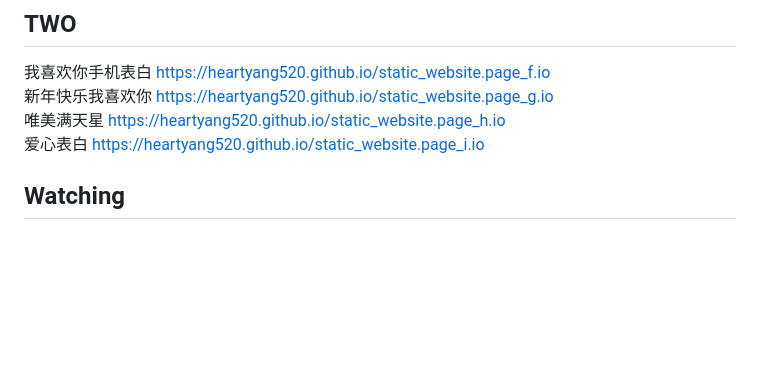
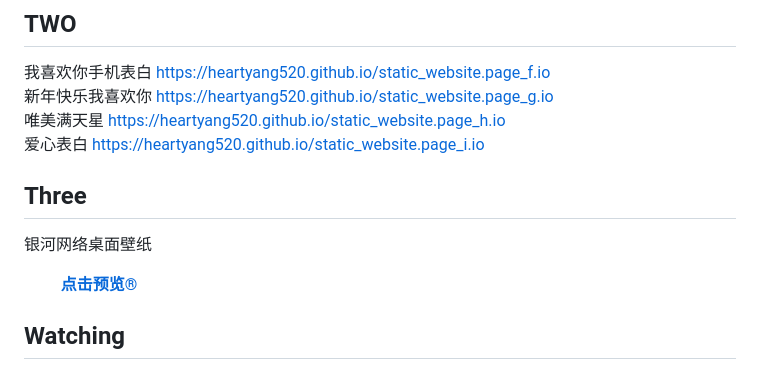
Before and after one commit to heartyang520/HeartYang.github.io, a Markdown page: Readme.md, the part around the change printed below. GitHub-like rendering; blank space fills up the shorter version.

```diff
--- a/Readme.md
+++ b/Readme.md
@@ -11,6 +12,11 @@ https://github.com/heartyang520/heartyang520
 新年快乐我喜欢你 https://heartyang520.github.io/static_website.page_g.io
 唯美满天星 https://heartyang520.github.io/static_website.page_h.io
 爱心表白 https://heartyang520.github.io/static_website.page_i.io
+## Three
+银河网络桌面壁纸
+<p><strong>&emsp;&emsp; <a href="https://heartyang520.github.io/Galaxy-Network-Desktop/"> 点击预览® </a> </strong>
+
+
 
 <!--访问次数-->
 <h2>Watching</h2>
```
Also changed, not shown: other parts of Readme.md (+1 -0 lines).
